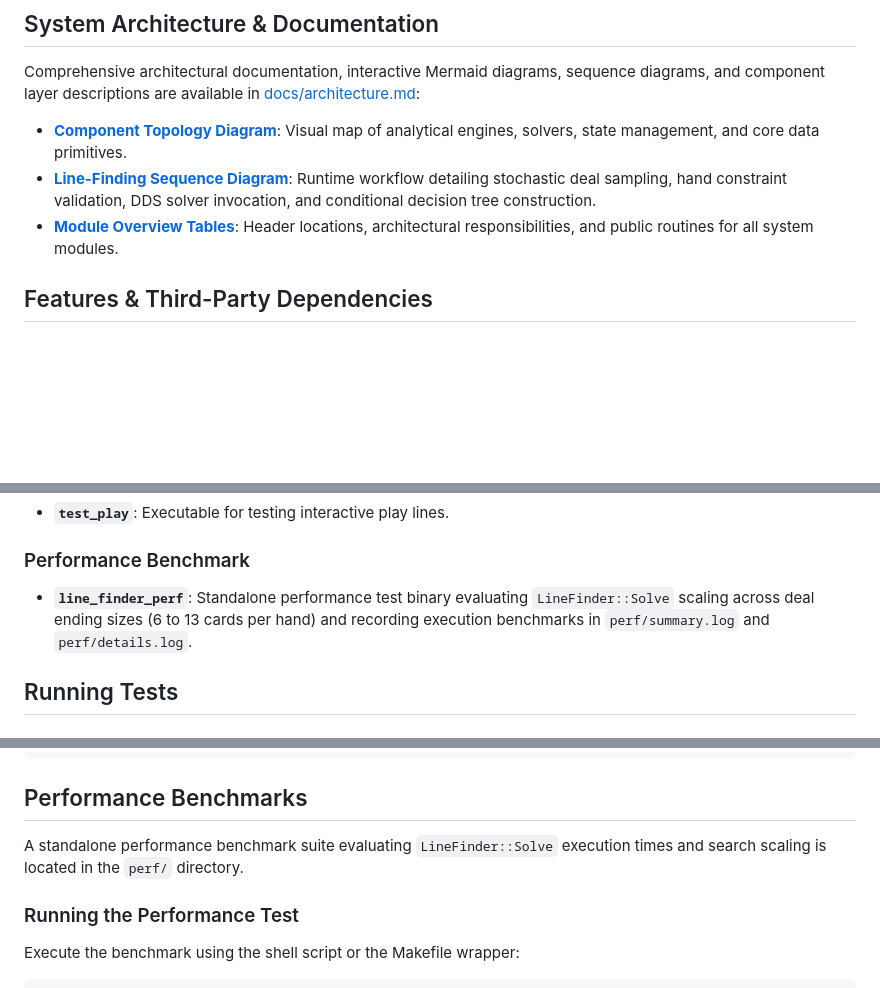
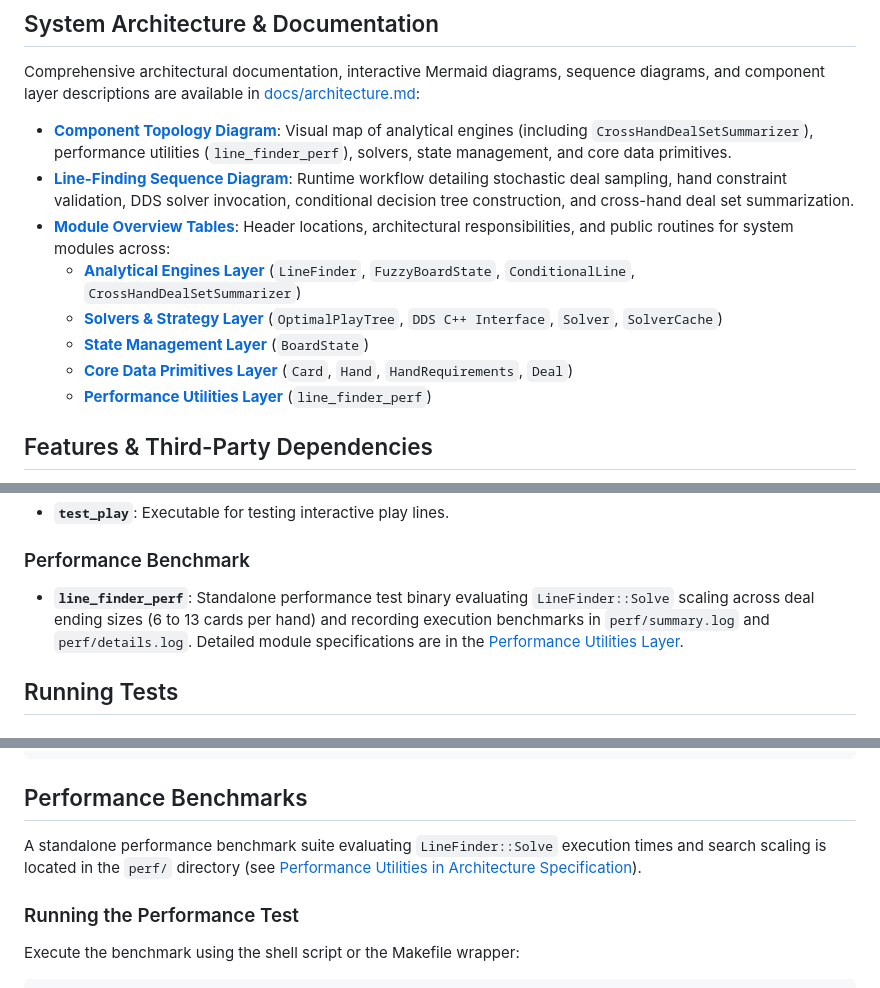
Before and after one commit to mflaster/bridge-high-line, a Markdown page: README.md, 3 parts joined by grey strips. Drawn GitHub-style; blank space fills up the shorter version.

Commit message:
docs: update architecture specification and sync README links

```diff
--- a/README.md
+++ b/README.md
@@ -6,9 +6,14 @@ A C++17 library and test suite for double-dummy bridge analysis, deal generation
 
 Comprehensive architectural documentation, interactive Mermaid diagrams, sequence diagrams, and component layer descriptions are available in [docs/architecture.md](docs/architecture.md):
 
-- **[Component Topology Diagram](docs/architecture.md#1-top-level-component-topology)**: Visual map of analytical engines, solvers, state management, and core data primitives.
-- **[Line-Finding Sequence Diagram](docs/architecture.md#2-line-finding-evaluation-sequence-diagram)**: Runtime workflow detailing stochastic deal sampling, hand constraint validation, DDS solver invocation, and conditional decision tree construction.
-- **[Module Overview Tables](docs/architecture.md#3-module-overview-tables)**: Header locations, architectural responsibilities, and public routines for all system modules.
+- **[Component Topology Diagram](docs/architecture.md#1-top-level-component-topology)**: Visual map of analytical engines (including `CrossHandDealSetSummarizer`), performance utilities (`line_finder_perf`), solvers, state management, and core data primitives.
+- **[Line-Finding Sequence Diagram](docs/architecture.md#2-line-finding-evaluation-sequence-diagram)**: Runtime workflow detailing stochastic deal sampling, hand constraint validation, DDS solver invocation, conditional decision tree construction, and cross-hand deal set summarization.
+- **[Module Overview Tables](docs/architecture.md#3-module-overview-tables)**: Header locations, architectural responsibilities, and public routines for system modules across:
+  - **[Analytical Engines Layer](docs/architecture.md#31-analytical-engines-layer)** (`LineFinder`, `FuzzyBoardState`, `ConditionalLine`, `CrossHandDealSetSummarizer`)
+  - **[Solvers & Strategy Layer](docs/architecture.md#32-solvers--strategy-layer)** (`OptimalPlayTree`, `DDS C++ Interface`, `Solver`, `SolverCache`)
+  - **[State Management Layer](docs/architecture.md#33-state-management-layer)** (`BoardState`)
+  - **[Core Data Primitives Layer](docs/architecture.md#34-core-data-primitives-layer)** (`Card`, `Hand`, `HandRequirements`, `Deal`)
+  - **[Performance Utilities Layer](docs/architecture.md#35-performance-utilities-layer)** (`line_finder_perf`)
 
 ## Features & Third-Party Dependencies
 
@@ -146,7 +151,7 @@ For complete details on web application usage, configuration, and REST JSON API
 - **`test_play`**: Executable for testing interactive play lines.
 
 ### Performance Benchmark
-- **`line_finder_perf`**: Standalone performance test binary evaluating `LineFinder::Solve` scaling across deal ending sizes (6 to 13 cards per hand) and recording execution benchmarks in `perf/summary.log` and `perf/details.log`.
+- **`line_finder_perf`**: Standalone performance test binary evaluating `LineFinder::Solve` scaling across deal ending sizes (6 to 13 cards per hand) and recording execution benchmarks in `perf/summary.log` and `perf/details.log`. Detailed module specifications are in the [Performance Utilities Layer](docs/architecture.md#35-performance-utilities-layer).
 
 ## Running Tests
 
@@ -196,7 +201,7 @@ make run_server_test
 
 ## Performance Benchmarks
 
-A standalone performance benchmark suite evaluating `LineFinder::Solve` execution times and search scaling is located in the `perf/` directory.
+A standalone performance benchmark suite evaluating `LineFinder::Solve` execution times and search scaling is located in the `perf/` directory (see [Performance Utilities in Architecture Specification](docs/architecture.md#35-performance-utilities-layer)).
 
 ### Running the Performance Test
 
```
Also changed, not shown: docs/architecture.md (+32 -0 lines).
